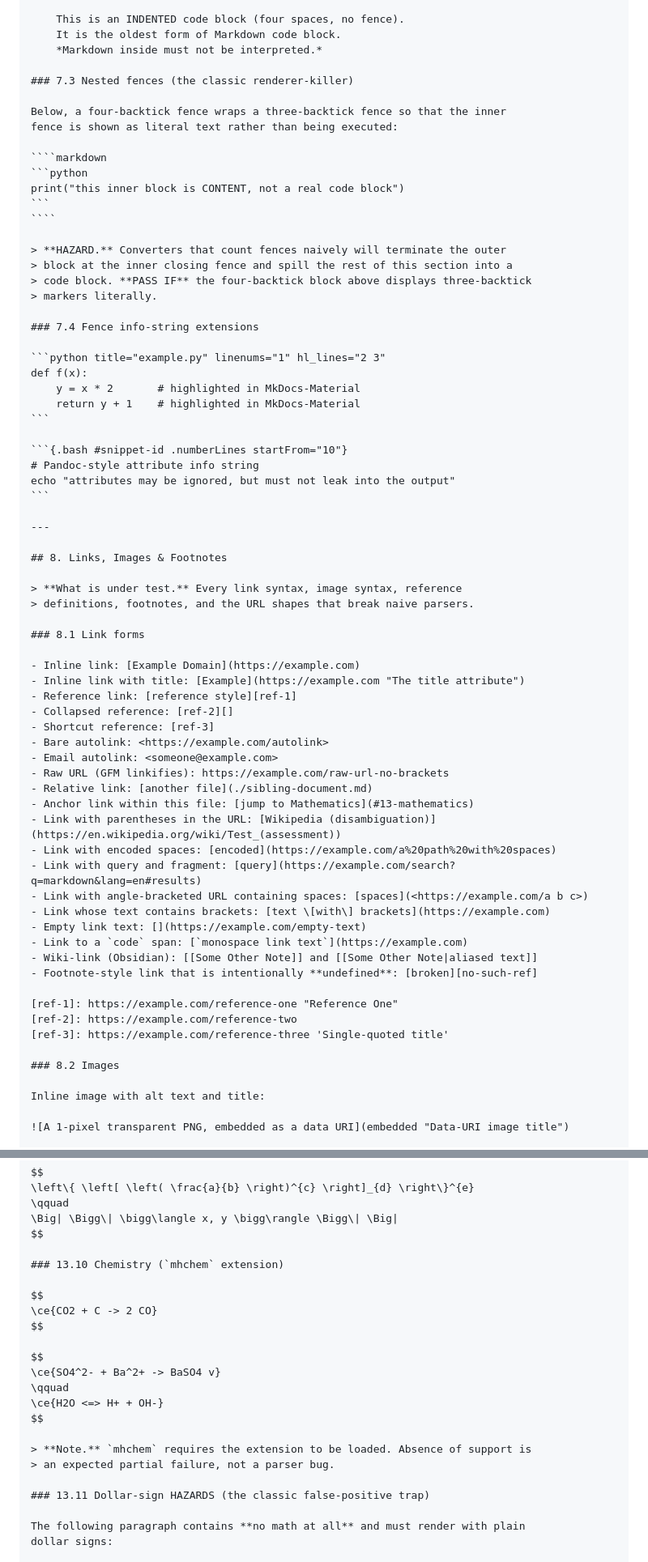
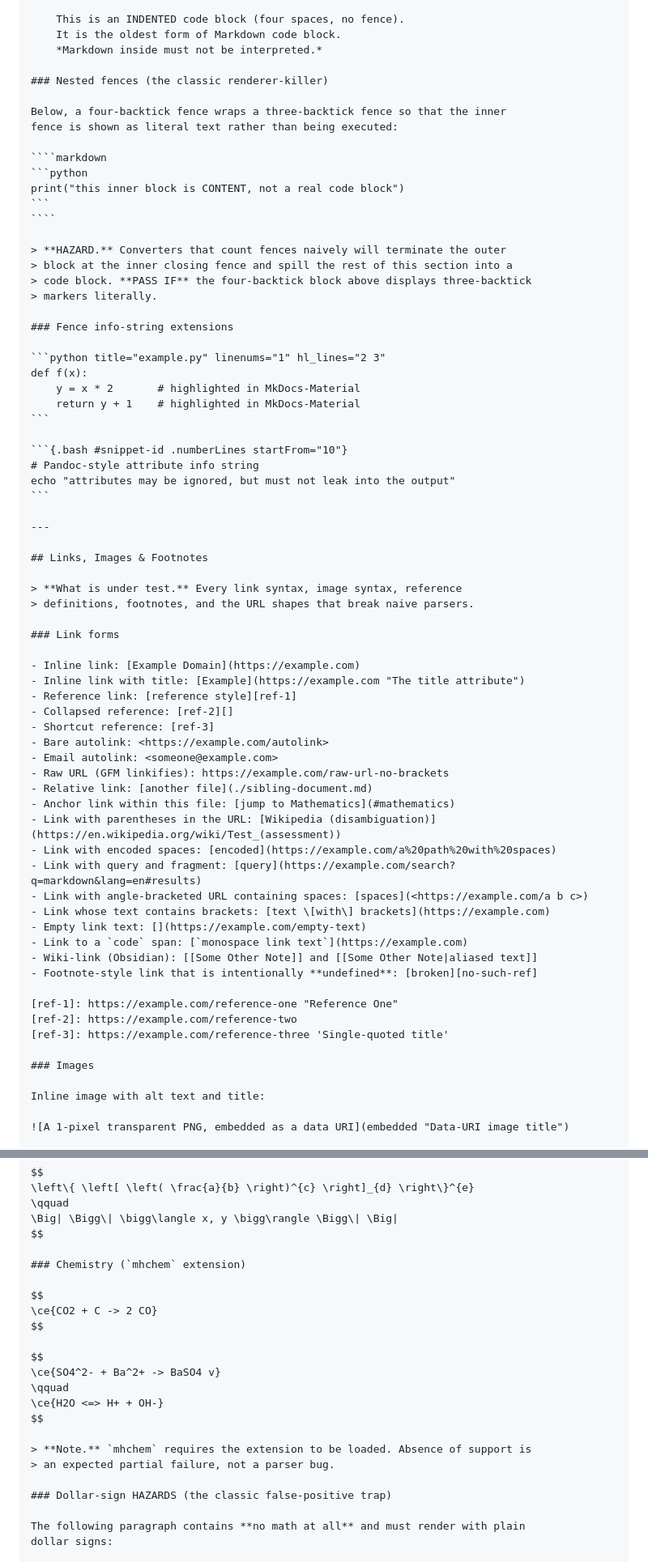
Before and after one commit to paultechguy/Marqora, a Markdown page: docs/UltimateMarkdownContent.md, 2 parts joined by grey strips. Shown at 81% size. GitHub-like rendering.

````diff
--- a/docs/UltimateMarkdownContent.md
+++ b/docs/UltimateMarkdownContent.md
@@ -581,7 +581,7 @@
     It is the oldest form of Markdown code block.
     *Markdown inside must not be interpreted.*
 
-### 7.3 Nested fences (the classic renderer-killer)
+### Nested fences (the classic renderer-killer)
 
 Below, a four-backtick fence wraps a three-backtick fence so that the inner
 fence is shown as literal text rather than being executed:
@@ -597,7 +597,7 @@ print("this inner block is CONTENT, not a real code block")
 > code block. **PASS IF** the four-backtick block above displays three-backtick
 > markers literally.
 
-### 7.4 Fence info-string extensions
+### Fence info-string extensions
 
 ```python title="example.py" linenums="1" hl_lines="2 3"
 def f(x):
@@ -612,12 +612,12 @@ echo "attributes may be ignored, but must not leak into the output"
 
 ---
 
-## 8. Links, Images & Footnotes
+## Links, Images & Footnotes
 
 > **What is under test.** Every link syntax, image syntax, reference
 > definitions, footnotes, and the URL shapes that break naive parsers.
 
-### 8.1 Link forms
+### Link forms
 
 - Inline link: [Example Domain](https://example.com)
 - Inline link with title: [Example](https://example.com "The title attribute")
@@ -628,7 +628,7 @@ echo "attributes may be ignored, but must not leak into the output"
 - Email autolink: <someone@example.com>
 - Raw URL (GFM linkifies): https://example.com/raw-url-no-brackets
 - Relative link: [another file](./sibling-document.md)
-- Anchor link within this file: [jump to Mathematics](#13-mathematics)
+- Anchor link within this file: [jump to Mathematics](#mathematics)
 - Link with parentheses in the URL: [Wikipedia (disambiguation)](https://en.wikipedia.org/wiki/Test_(assessment))
 - Link with encoded spaces: [encoded](https://example.com/a%20path%20with%20spaces)
 - Link with query and fragment: [query](https://example.com/search?q=markdown&lang=en#results)
@@ -643,7 +643,7 @@ echo "attributes may be ignored, but must not leak into the output"
 [ref-2]: https://example.com/reference-two
 [ref-3]: https://example.com/reference-three 'Single-quoted title'
 
-### 8.2 Images
+### Images
 
 Inline image with alt text and title:
 
@@ -1108,7 +1108,7 @@ $$
 \Big| \Bigg\| \bigg\langle x, y \bigg\rangle \Bigg\| \Big|
 $$
 
-### 13.10 Chemistry (`mhchem` extension)
+### Chemistry (`mhchem` extension)
 
 $$
 \ce{CO2 + C -> 2 CO}
@@ -1123,7 +1123,7 @@ $$
 > **Note.** `mhchem` requires the extension to be loaded. Absence of support is
 > an expected partial failure, not a parser bug.
 
-### 13.11 Dollar-sign HAZARDS (the classic false-positive trap)
+### Dollar-sign HAZARDS (the classic false-positive trap)
 
 The following paragraph contains **no math at all** and must render with plain
 dollar signs:
````
Also changed, not shown: other parts of docs/UltimateMarkdownContent.md (+99 -99 lines).
